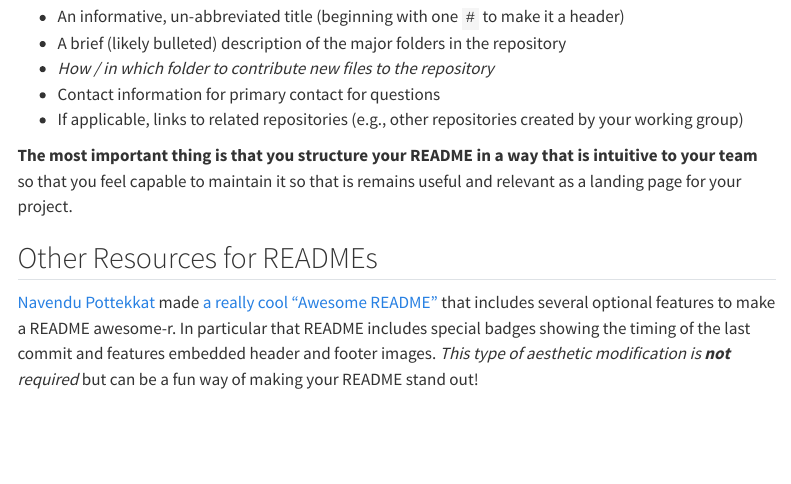
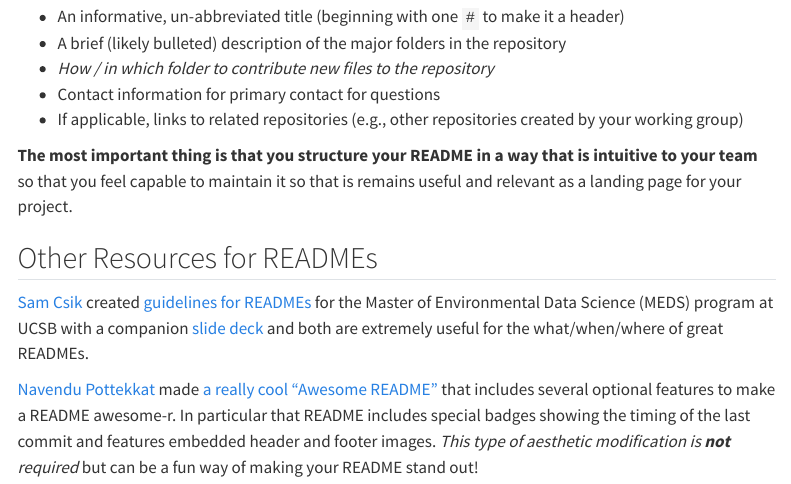
Before and after one commit to lter/workshop-github, a Quarto document (readmes.qmd): the page in a window 1100 px wide, from 2370 px down. Rendered offline with R 4.5, knitr and Pandoc in place of Quarto, with nearby package versions; menus at the side of the page are left out.

Commit message:
docs: added Sam Csik/MEDS resources on READMEs

```diff
--- a/readmes.qmd
+++ b/readmes.qmd
@@ -71,4 +71,6 @@ We recommend that you edit your README to include (some of) the following compon
 
 ## Other Resources for READMEs
 
+[Sam Csik](https://samanthacsik.github.io/) created [guidelines for READMEs](https://ucsb-meds.github.io/README-guidelines/) for the Master of Environmental Data Science (MEDS) program at UCSB with a companion [slide deck](https://ucsb-meds.github.io/EDS-296-DS-portfolios/course-materials/materials/readme-guidelines-slides.html#/title-slide) and both are extremely useful for the what/when/where of great READMEs.
+
 [Navendu Pottekkat](https://github.com/navendu-pottekkat) made [a really cool "Awesome README"](https://github.com/navendu-pottekkat/awesome-readme/tree/master#readme) that includes several optional features to make a README awesome-r. In particular that README includes special badges showing the timing of the last commit and features embedded header and footer images. _This type of aesthetic modification is **not** required_ but can be a fun way of making your README stand out!
```
